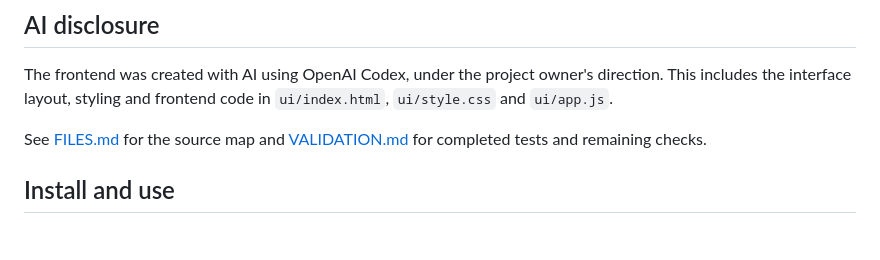
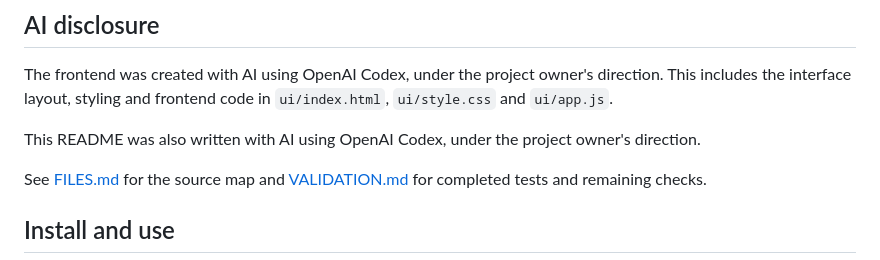
Before and after one commit to IamSboby/minecraft-presence, a Markdown page: README.md, the part around the change. Rendered like a GitHub page; blank space fills up the shorter version.

Commit message:
docs(readme): disclose AI authorship of the README

```diff
--- a/README.md
+++ b/README.md
@@ -7,6 +7,8 @@ A local Windows app that detects Minecraft Java and Bedrock and publishes a gene
 ## AI disclosure
 
 The frontend was created with AI using OpenAI Codex, under the project owner's direction. This includes the interface layout, styling and frontend code in `ui/index.html`, `ui/style.css` and `ui/app.js`.
+
+This README was also written with AI using OpenAI Codex, under the project owner's direction.
 
 See [FILES.md](FILES.md) for the source map and [VALIDATION.md](VALIDATION.md) for completed tests and remaining checks.
 
```
